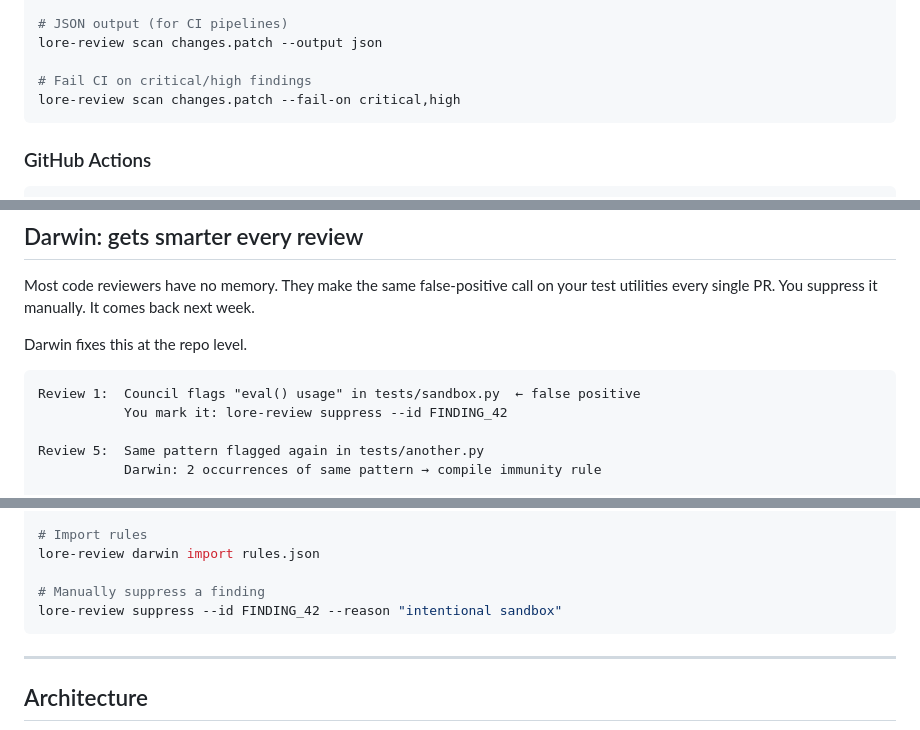
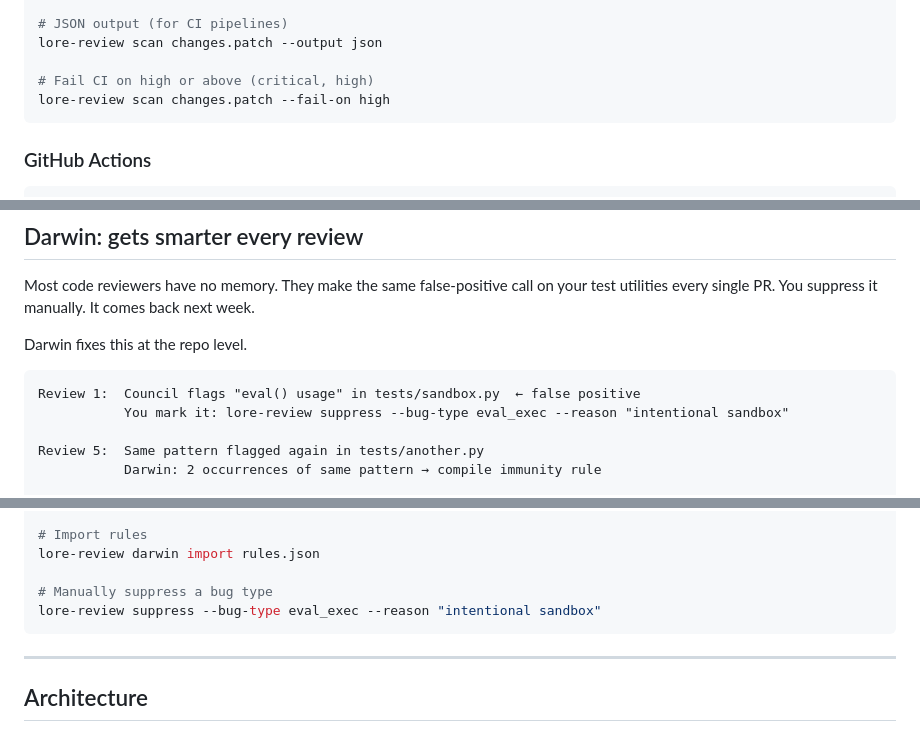
Before and after one commit to Miles0sage/lore-review, a Markdown page: README.md, 3 parts joined by grey strips. GitHub-like rendering.

Commit message:
docs: fix README to match actual CLI (--fail-on single level, suppress --bug-type)

````diff
--- a/README.md
+++ b/README.md
@@ -128,8 +128,8 @@ lore-review pr https://github.com/owner/repo/pull/123
 # JSON output (for CI pipelines)
 lore-review scan changes.patch --output json
 
-# Fail CI on critical/high findings
-lore-review scan changes.patch --fail-on critical,high
+# Fail CI on high or above (critical, high)
+lore-review scan changes.patch --fail-on high
 ```
 
 ### GitHub Actions
@@ -154,7 +154,7 @@ Darwin fixes this at the repo level.
 
 ```
 Review 1:  Council flags "eval() usage" in tests/sandbox.py  ← false positive
-           You mark it: lore-review suppress --id FINDING_42
+           You mark it: lore-review suppress --bug-type eval_exec --reason "intentional sandbox"
 
 Review 5:  Same pattern flagged again in tests/another.py
            Darwin: 2 occurrences of same pattern → compile immunity rule
@@ -178,8 +178,8 @@ lore-review darwin export > rules.json
 # Import rules
 lore-review darwin import rules.json
 
-# Manually suppress a finding
-lore-review suppress --id FINDING_42 --reason "intentional sandbox"
+# Manually suppress a bug type
+lore-review suppress --bug-type eval_exec --reason "intentional sandbox"
 ```
 
 ---
````
